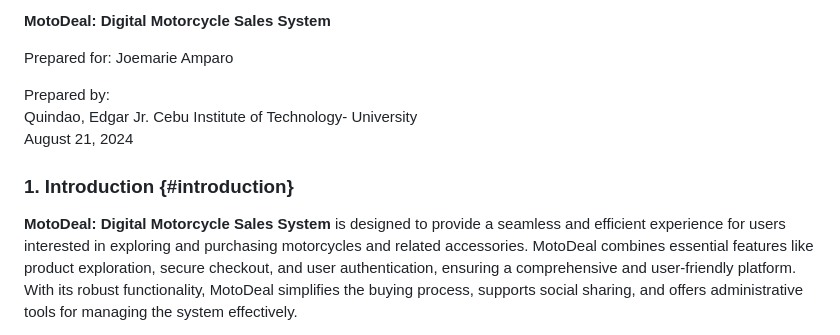
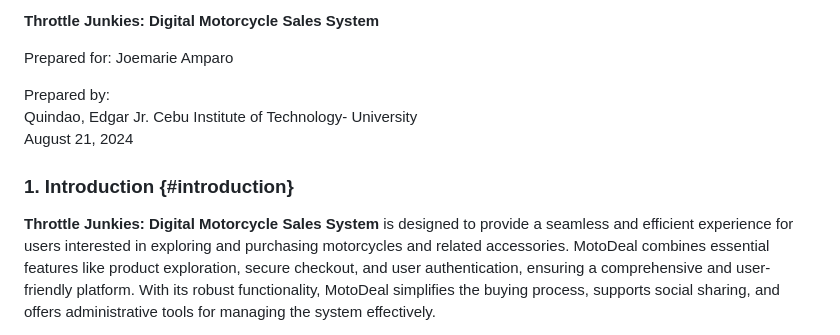
Before and after one commit to EdQuinJr/Throttle-Junkies-CSIT327, a Markdown page: FunctionalRequirement.md, the part around the change. Rendered like a GitHub page.

```diff
--- a/FunctionalRequirement.md
+++ b/FunctionalRequirement.md
@@ -1,4 +1,4 @@
-**MotoDeal: Digital Motorcycle Sales System**
+**Throttle Junkies: Digital Motorcycle Sales System**
 
 Prepared for: Joemarie Amparo
 
@@ -9,7 +9,7 @@ August 21, 2024
 
 ### **1. Introduction** {#introduction}
 
-**MotoDeal: Digital Motorcycle Sales System** is designed to provide a
+**Throttle Junkies: Digital Motorcycle Sales System** is designed to provide a
 seamless and efficient experience for users interested in exploring and
 purchasing motorcycles and related accessories. MotoDeal combines
 essential features like product exploration, secure checkout, and user
```
